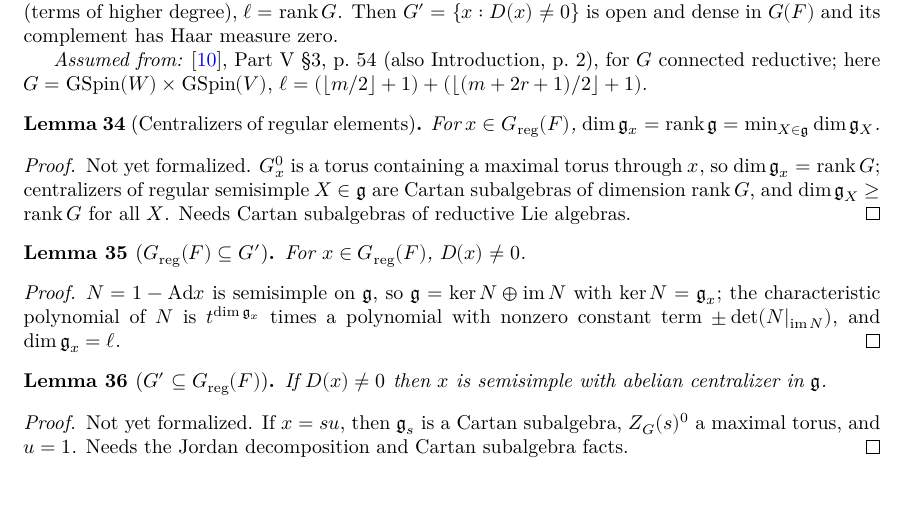
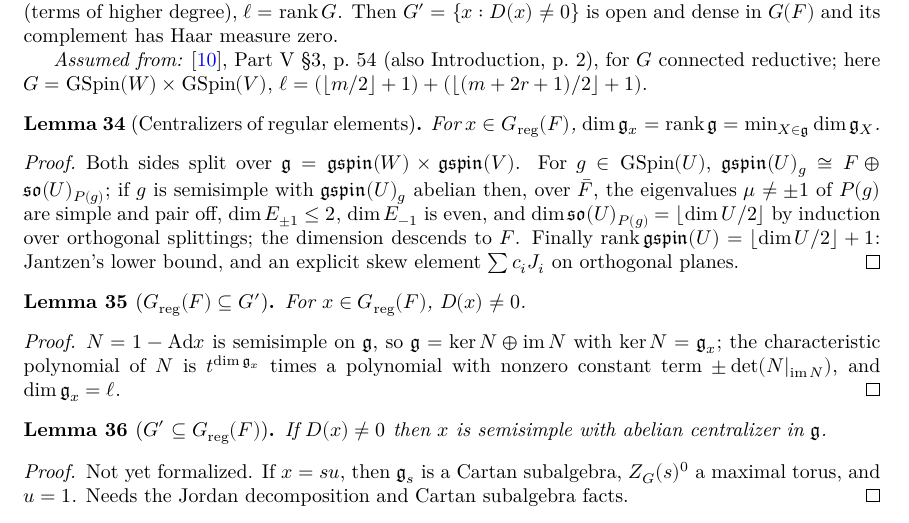
Before and after one commit to SamPease/GSpinGGP, a LaTeX thesis (blueprint/src/print.tex, which reads blueprint/src/chapters/reps.tex): part of page 9 of 33, cut so that both start at the same text, the shorter picture padded with empty space. Compiled offline with XeLaTeX.

Commit message:
finrank_lieCentralizer_eq_lieRank proved: dim 𝔤_x = rank 𝔤 for x ∈ G_reg(F); rank lower bound moved to GGP/LieRank (breaks the Levi → Germs cycle)

```diff
--- a/blueprint/src/chapters/reps.tex
+++ b/blueprint/src/chapters/reps.tex
@@ -119,7 +119,9 @@ For $x\in G(F)$ write $\det(t-1+\Ad(x))=D(x)t^\ell+\dots$ (terms of higher degre
 For $x\in\Greg(F)$, $\dim\mathfrak g_x=\operatorname{rank}\mathfrak g=\min_{X\in\mathfrak g}\dim\mathfrak g_X$.
 \end{lemma}
 \begin{proof}
-Not yet formalized. $G_x^0$ is a torus containing a maximal torus through $x$, so $\dim\mathfrak g_x=\operatorname{rank}G$; centralizers of regular semisimple $X\in\mathfrak g$ are Cartan subalgebras of dimension $\operatorname{rank}G$, and $\dim\mathfrak g_X\ge\operatorname{rank}G$ for all $X$. Needs Cartan subalgebras of reductive Lie algebras.
+\leanok
+\uses{gspin}
+Both sides split over $\mathfrak g=\gspin(W)\times\gspin(V)$. For $g\in\GSpin(U)$, $\gspin(U)_g\cong F\oplus\mathfrak{so}(U)_{P(g)}$; if $g$ is semisimple with $\gspin(U)_g$ abelian then, over $\bar F$, the eigenvalues $\mu\ne\pm1$ of $P(g)$ are simple and pair off, $\dim E_{\pm1}\le2$, $\dim E_{-1}$ is even, and $\dim\mathfrak{so}(U)_{P(g)}=\lfloor\dim U/2\rfloor$ by induction over orthogonal splittings; the dimension descends to $F$. Finally $\operatorname{rank}\gspin(U)=\lfloor\dim U/2\rfloor+1$: Jantzen's lower bound, and an explicit skew element $\sum c_iJ_i$ on orthogonal planes.
 \end{proof}
 
 \begin{lemma}[$\Greg(F)\subseteq G'$]
```
Also changed, not shown: 4 other files.
